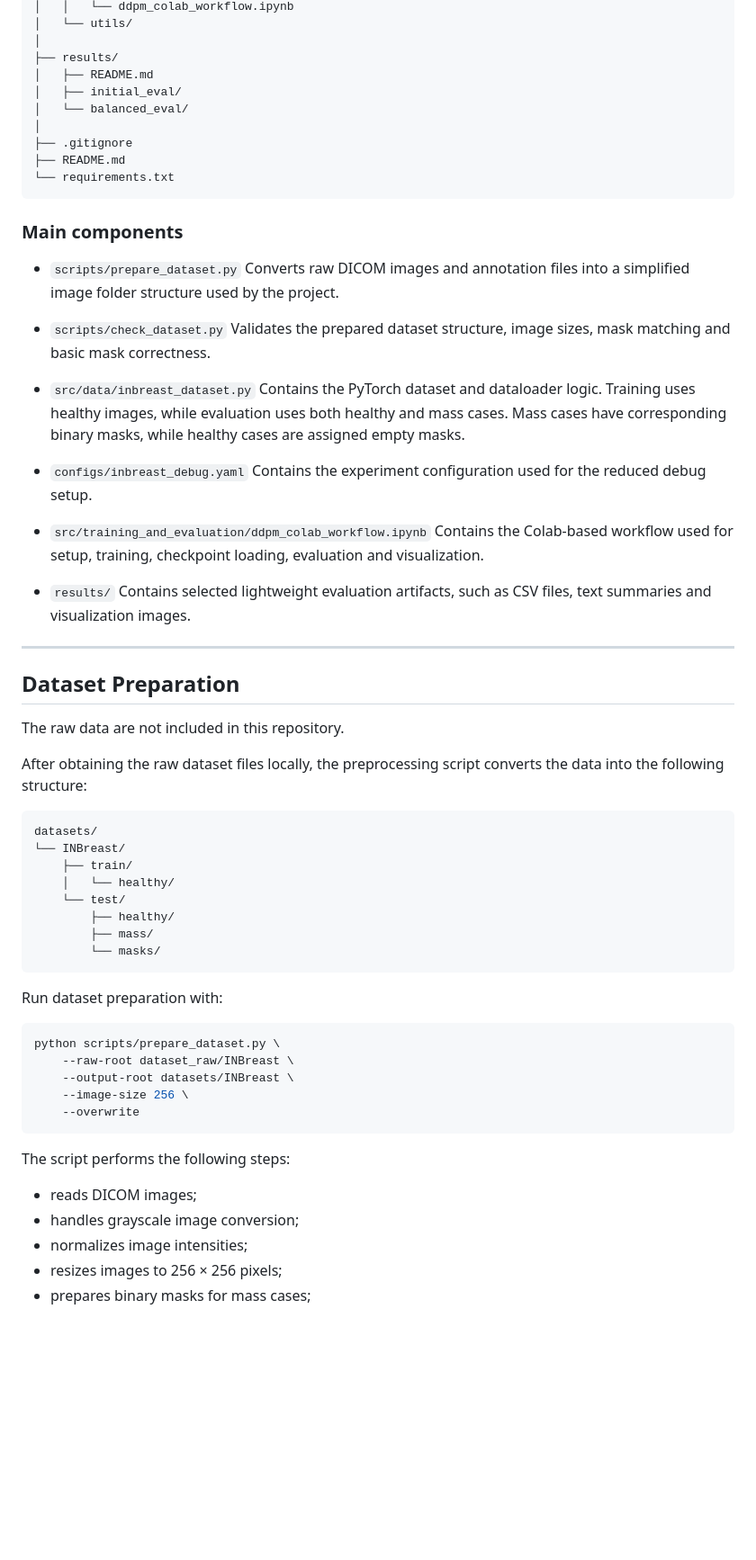
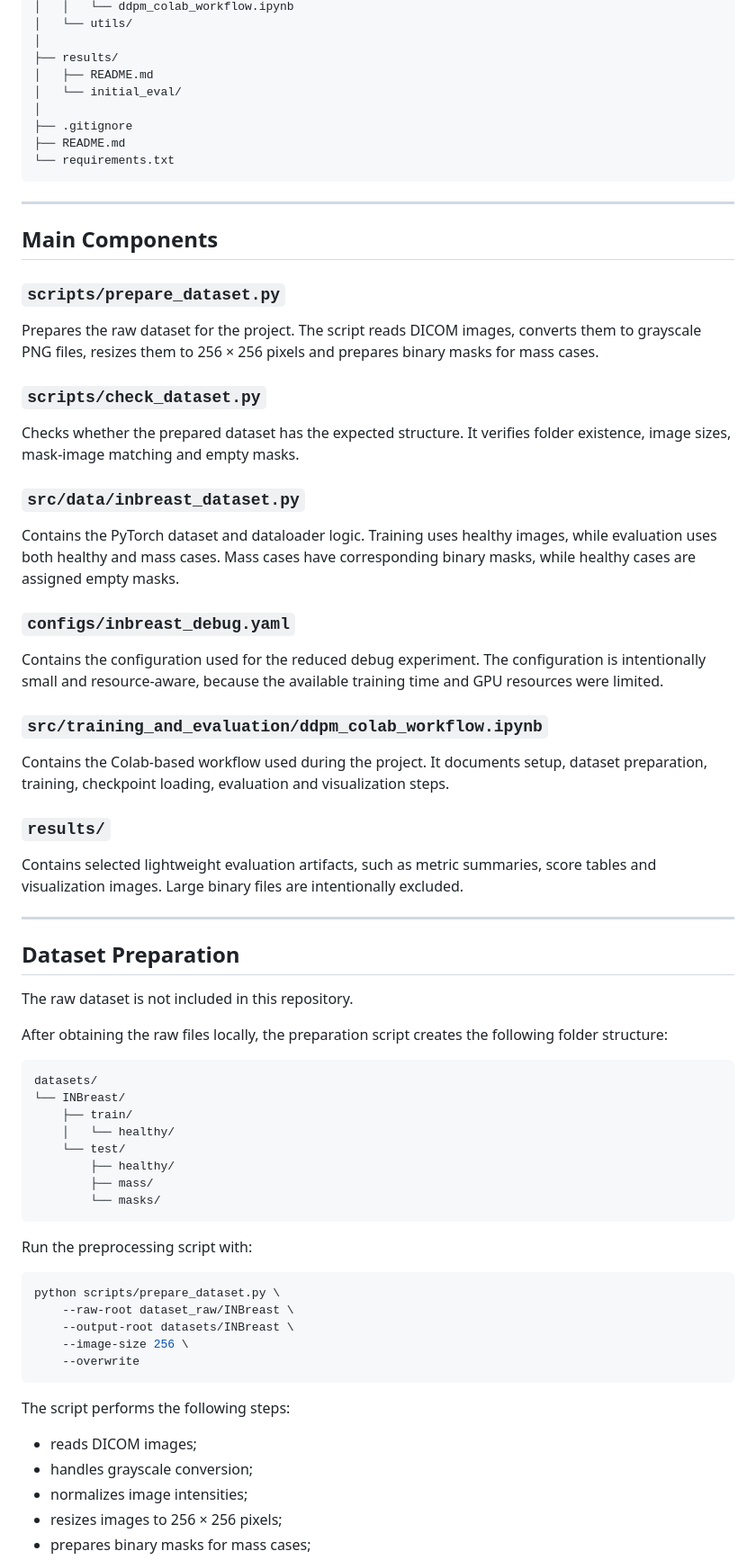
Before and after one commit to emina-demirovic/ddpm-for-anomaly-detection, a Markdown page: README.md, the part around one of its changes. Shown at 90% size. Rendered like a GitHub page; blank space fills up the shorter version.

````diff
--- a/README.md
+++ b/README.md
@@ -48,41 +48,48 @@ ddpm-for-anomaly-detection/
 │
 ├── results/
 │   ├── README.md
-│   ├── initial_eval/
-│   └── balanced_eval/
+│   └── initial_eval/
 │
 ├── .gitignore
 ├── README.md
 └── requirements.txt
 ```
 
-### Main components
+---
 
-* `scripts/prepare_dataset.py`
-  Converts raw DICOM images and annotation files into a simplified image folder structure used by the project.
+## Main Components
 
-* `scripts/check_dataset.py`
-  Validates the prepared dataset structure, image sizes, mask matching and basic mask correctness.
+### `scripts/prepare_dataset.py`
 
-* `src/data/inbreast_dataset.py`
-  Contains the PyTorch dataset and dataloader logic. Training uses healthy images, while evaluation uses both healthy and mass cases. Mass cases have corresponding binary masks, while healthy cases are assigned empty masks.
+Prepares the raw dataset for the project. The script reads DICOM images, converts them to grayscale PNG files, resizes them to 256 × 256 pixels and prepares binary masks for mass cases.
 
-* `configs/inbreast_debug.yaml`
-  Contains the experiment configuration used for the reduced debug setup.
+### `scripts/check_dataset.py`
 
-* `src/training_and_evaluation/ddpm_colab_workflow.ipynb`
-  Contains the Colab-based workflow used for setup, training, checkpoint loading, evaluation and visualization.
+Checks whether the prepared dataset has the expected structure. It verifies folder existence, image sizes, mask-image matching and empty masks.
 
-* `results/`
-  Contains selected lightweight evaluation artifacts, such as CSV files, text summaries and visualization images.
+### `src/data/inbreast_dataset.py`
+
+Contains the PyTorch dataset and dataloader logic. Training uses healthy images, while evaluation uses both healthy and mass cases. Mass cases have corresponding binary masks, while healthy cases are assigned empty masks.
+
+### `configs/inbreast_debug.yaml`
+
+Contains the configuration used for the reduced debug experiment. The configuration is intentionally small and resource-aware, because the available training time and GPU resources were limited.
+
+### `src/training_and_evaluation/ddpm_colab_workflow.ipynb`
+
+Contains the Colab-based workflow used during the project. It documents setup, dataset preparation, training, checkpoint loading, evaluation and visualization steps.
+
+### `results/`
+
+Contains selected lightweight evaluation artifacts, such as metric summaries, score tables and visualization images. Large binary files are intentionally excluded.
 
 ---
 
 ## Dataset Preparation
 
-The raw data are not included in this repository.
+The raw dataset is not included in this repository.
 
-After obtaining the raw dataset files locally, the preprocessing script converts the data into the following structure:
+After obtaining the raw files locally, the preparation script creates the following folder structure:
 
 ```text
 datasets/
@@ -95,7 +102,7 @@ datasets/
         └── masks/
 ```
 
-Run dataset preparation with:
+Run the preprocessing script with:
 
 ```bash
 python scripts/prepare_dataset.py \
@@ -108,7 +115,7 @@ python scripts/prepare_dataset.py \
 The script performs the following steps:
 
 * reads DICOM images;
-* handles grayscale image conversion;
+* handles grayscale conversion;
 * normalizes image intensities;
 * resizes images to 256 × 256 pixels;
 * prepares binary masks for mass cases;
````
Also changed, not shown: other parts of README.md (+31 -36 lines).
